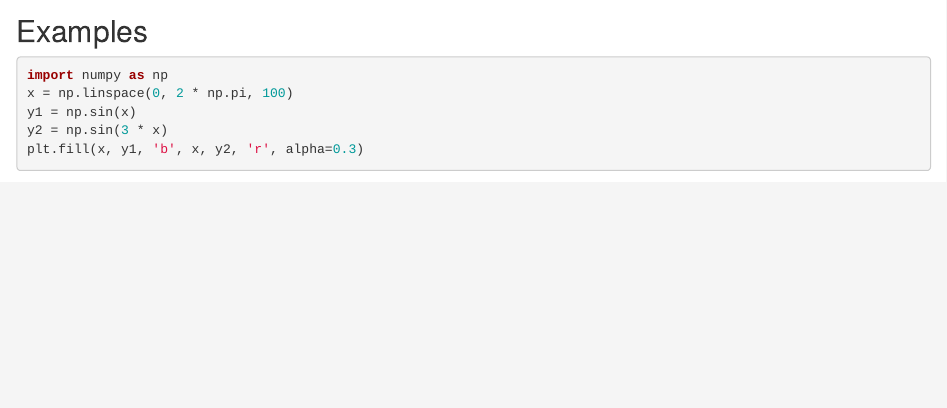
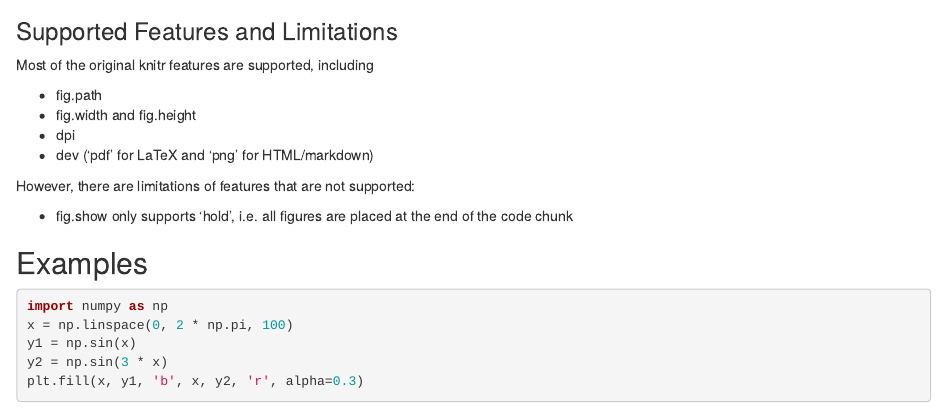
Before and after one commit to fhirschmann/knitron, an R Markdown document (README.Rmd): the page in a window 1100 px wide, from 630 px down. Rendered offline with R 4.5, knitr and Pandoc, with nearby package versions.

Commit message:
update readme

````diff
--- a/README.Rmd
+++ b/README.Rmd
@@ -35,6 +35,19 @@ and access it in a following chunck
 5 + 1
 ```
 
+### Supported Features and Limitations
+
+Most of the original knitr features are supported, including
+
+- fig.path
+- fig.width and fig.height
+- dpi
+- dev ('pdf' for LaTeX and 'png' for HTML/markdown)
+
+However, there are limitations of features that are
+not supported:
+
+- fig.show only supports 'hold', i.e. all figures are placed at the end of the code chunk
 
 ## Examples
 
````
